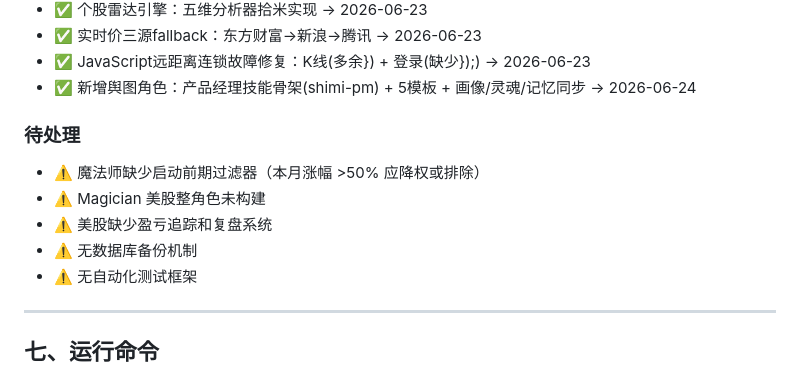
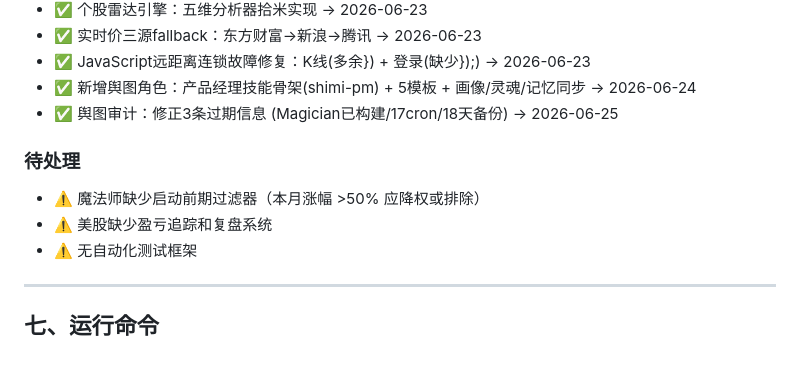
Before and after one commit to StealTyTowerLose2Star/shimi-trading-studio, a Markdown page: 记忆.md, the part around the change. Rendered like a GitHub page.

Commit message:
docs: 舆图审计 — 修正3条过期信息
[过期1] Magician美股未构建 → 实际v2.1.0已实现,14端点在线
[过期2] 8cron → 实际17个cron_*.sh脚本
[过期3] 零备份 → 实际每日02:00备份,已运行18天

```diff
--- a/记忆.md
+++ b/记忆.md
@@ -180,12 +180,11 @@ api/ → services/ → data/ → config / cache / db
 - ✅ 实时价三源fallback：东方财富→新浪→腾讯 → 2026-06-23
 - ✅ JavaScript远距离连锁故障修复：K线(多余}) + 登录(缺少});) → 2026-06-23
 - ✅ 新增舆图角色：产品经理技能骨架(shimi-pm) + 5模板 + 画像/灵魂/记忆同步 → 2026-06-24
+- ✅ 舆图审计：修正3条过期信息 (Magician已构建/17cron/18天备份) → 2026-06-25
 
 ### 待处理
 - ⚠️ 魔法师缺少启动前期过滤器（本月涨幅 >50% 应降权或排除）
-- ⚠️ Magician 美股整角色未构建
 - ⚠️ 美股缺少盈亏追踪和复盘系统
-- ⚠️ 无数据库备份机制
 - ⚠️ 无自动化测试框架
 
 ---
```
